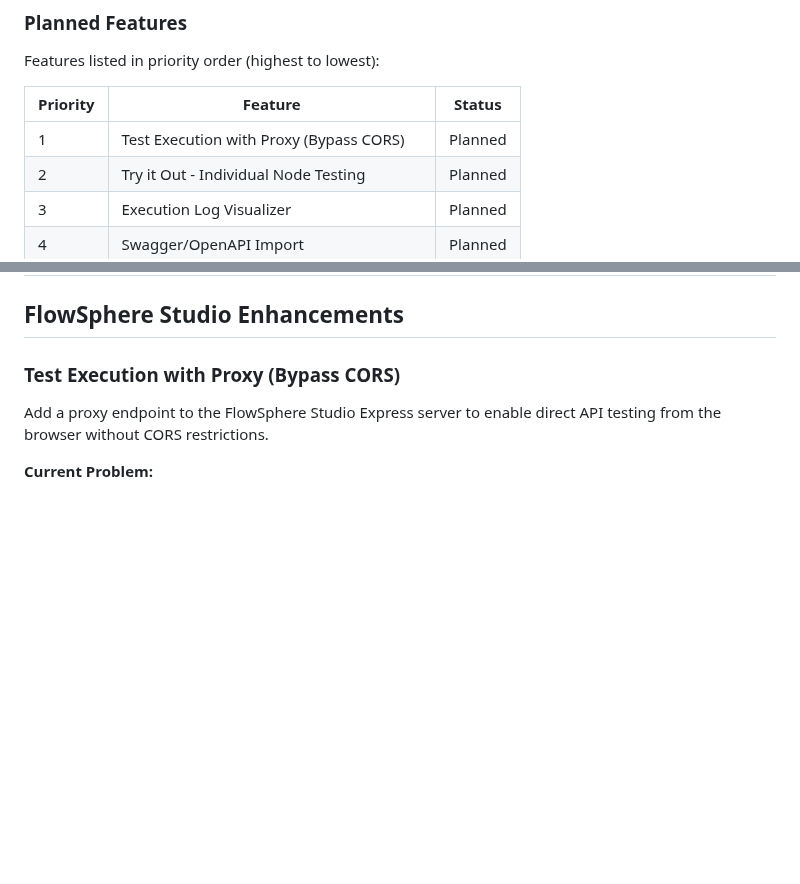
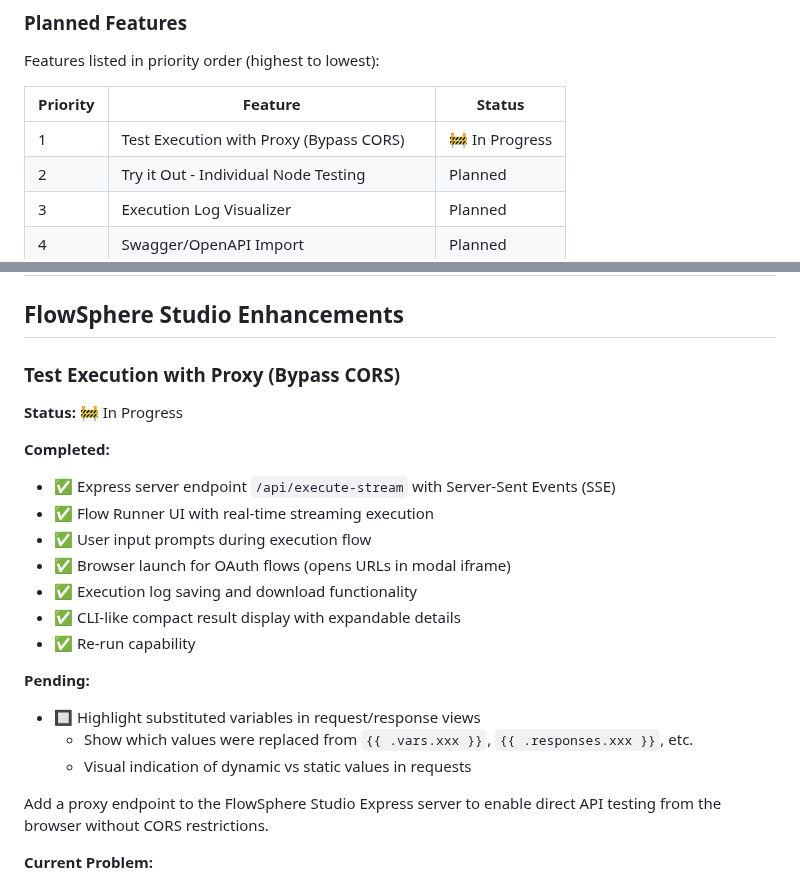
Before and after one commit to ymoud/flowsphere, a Markdown page: ROADMAP.md, 2 parts joined by grey strips. Rendered like a GitHub page; blank space fills up the shorter version.

Commit message:
Update roadmap: Flow Runner feature in progress
Changed "Test Execution with Proxy (Bypass CORS)" status from Planned
to 🚧 In Progress with detailed breakdown:

Completed:
- Express server endpoint with Server-Sent Events (SSE)
- Flow Runner UI with real-time streaming execution
- User input prompts during execution flow
- Browser launch for OAuth flows (modal iframe)
- Execution log saving and download functionality
- CLI-like compact result display with expandable details
- Re-run capability

Pending:
- Highlight substituted variables in request/response views
  (visual indication of which values were replaced from variables,
  responses, or user input)

This provides clear visibility into feature progress and remaining work.

🤖 Generated with [Claude Code](https://claude.com/claude-code)

Co-Authored-By: Claude <noreply@anthropic.com>

```diff
--- a/ROADMAP.md
+++ b/ROADMAP.md
@@ -10,7 +10,7 @@ Features listed in priority order (highest to lowest):
 
 | Priority | Feature | Status |
 |----------|---------|--------|
-| 1 | Test Execution with Proxy (Bypass CORS) | Planned |
+| 1 | Test Execution with Proxy (Bypass CORS) | 🚧 In Progress |
 | 2 | Try it Out - Individual Node Testing | Planned |
 | 3 | Execution Log Visualizer | Planned |
 | 4 | Swagger/OpenAPI Import | Planned |
@@ -32,6 +32,22 @@ Features listed in priority order (highest to lowest):
 ## FlowSphere Studio Enhancements
 
 ### Test Execution with Proxy (Bypass CORS)
+
+**Status:** 🚧 In Progress
+
+**Completed:**
+- ✅ Express server endpoint `/api/execute-stream` with Server-Sent Events (SSE)
+- ✅ Flow Runner UI with real-time streaming execution
+- ✅ User input prompts during execution flow
+- ✅ Browser launch for OAuth flows (opens URLs in modal iframe)
+- ✅ Execution log saving and download functionality
+- ✅ CLI-like compact result display with expandable details
+- ✅ Re-run capability
+
+**Pending:**
+- 🔲 Highlight substituted variables in request/response views
+  - Show which values were replaced from `{{ .vars.xxx }}`, `{{ .responses.xxx }}`, etc.
+  - Visual indication of dynamic vs static values in requests
 
 Add a proxy endpoint to the FlowSphere Studio Express server to enable direct API testing from the browser without CORS restrictions.
 
```
